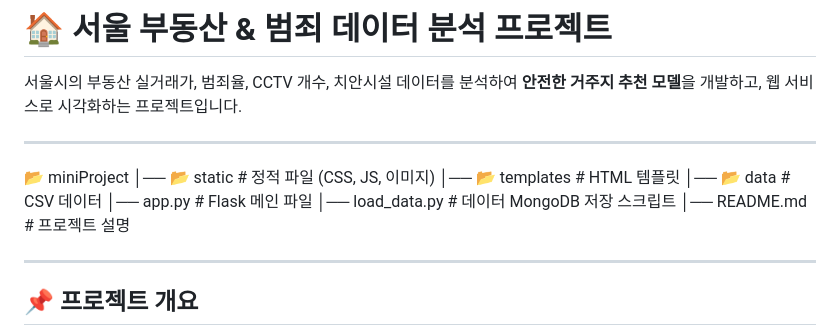
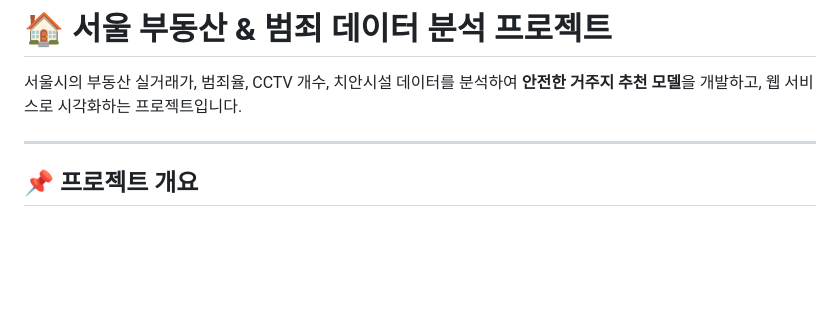
Before and after one commit to yetk124/miniProject_-, a Markdown page: README.md, the part around the change. Drawn GitHub-style; blank space fills up the shorter version.

```diff
--- a/README.md
+++ b/README.md
@@ -5,17 +5,6 @@
 서울시의 부동산 실거래가, 범죄율, CCTV 개수, 치안시설 데이터를 분석하여 **안전한 거주지 추천 모델**을 개발하고, 웹 서비스로 시각화하는 프로젝트입니다.
 
 ---
-
-📂 miniProject
-│── 📂 static  # 정적 파일 (CSS, JS, 이미지)
-│── 📂 templates  # HTML 템플릿
-│── 📂 data  # CSV 데이터
-│── app.py  # Flask 메인 파일
-│── load_data.py  # 데이터 MongoDB 저장 스크립트
-│── README.md  # 프로젝트 설명
-
----
-
 
 ## 📌 프로젝트 개요
 
```
